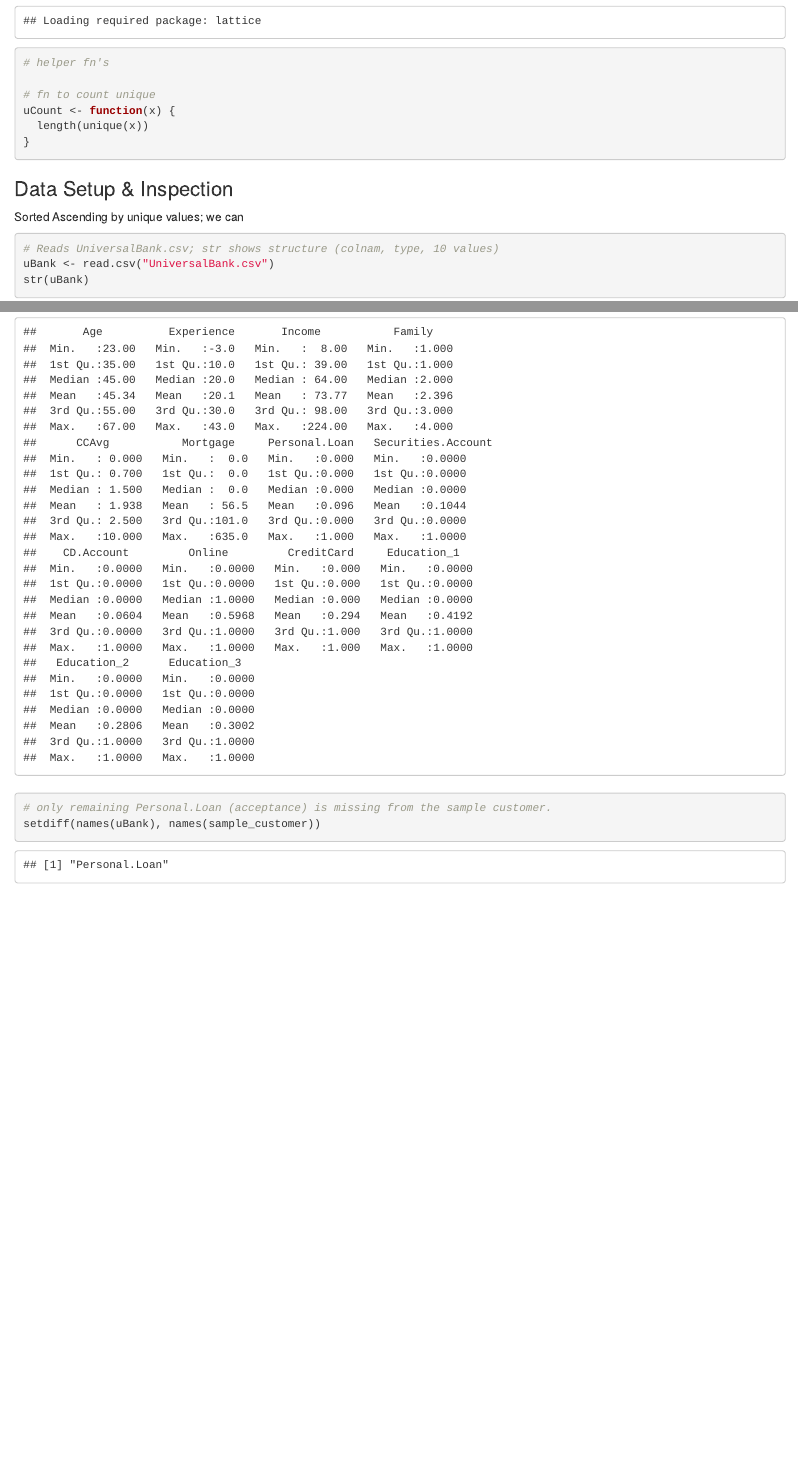
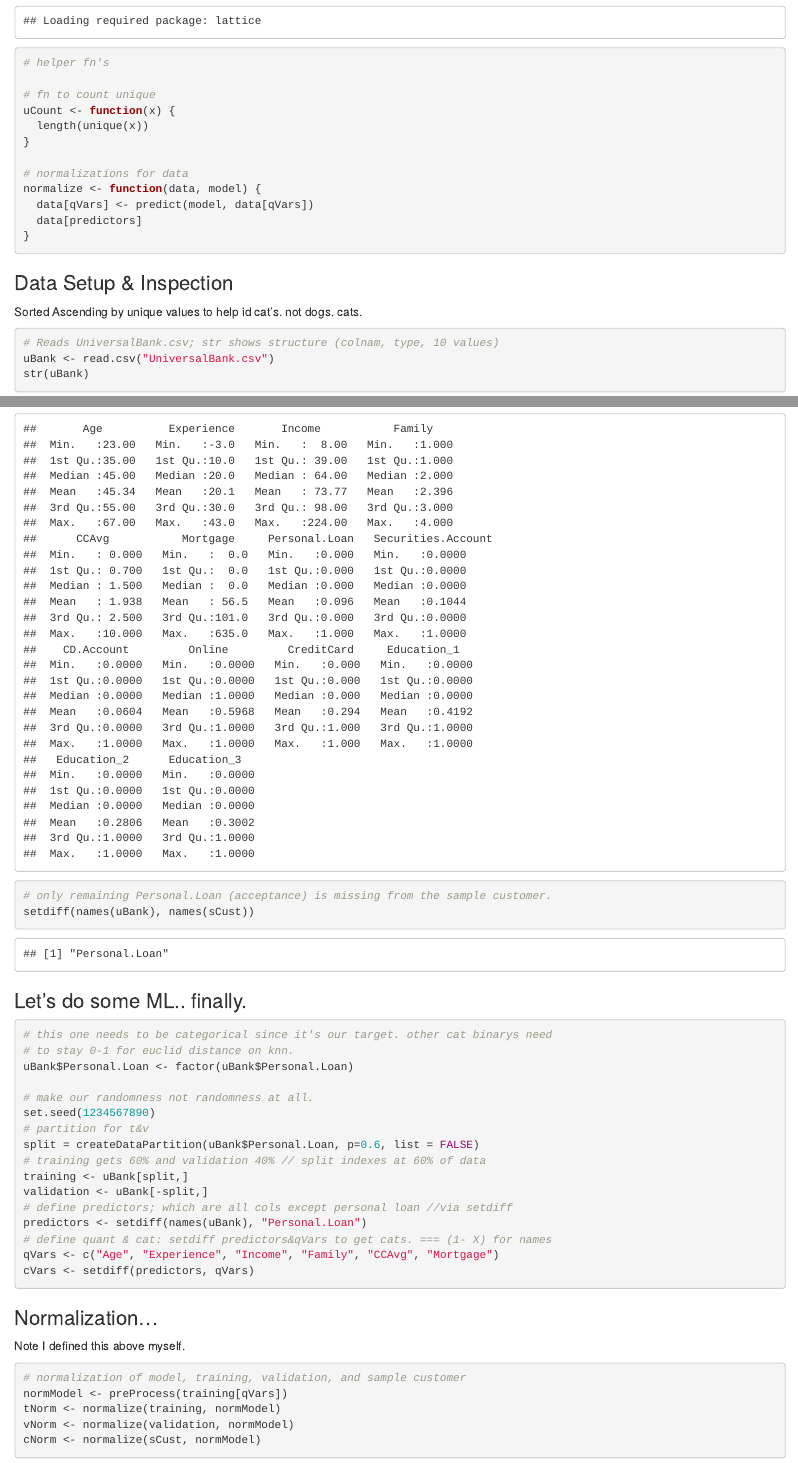
Before and after one commit to Jdemore/64060-jdemore4, an R Markdown document (Assignment_2/Assignment 2.Rmd): the page in a window 1100 px wide, from 340 px down, and a second part further down, joined at a grey line. Rendered offline with R 4.5, knitr and Pandoc, with nearby package versions; common packages that the code uses without loading them are loaded.

Commit message:
Building the model
pre-training, of course...
and a few fixes for my own clarity.

````diff
--- a/Assignment_2/Assignment 2.Rmd
+++ b/Assignment_2/Assignment 2.Rmd
@@ -27,11 +27,16 @@ uCount <- function(x) {
   length(unique(x))
 }
 
+# normalizations for data
+normalize <- function(data, model) {
+  data[qVars] <- predict(model, data[qVars])
+  data[predictors]
+}
+
 ```
 
 ### Data Setup & Inspection
-
-Sorted Ascending by unique values; we can
+Sorted Ascending by unique values to help id cat's. not dogs. cats.
 
 ```{r}
 # Reads UniversalBank.csv; str shows structure (colnam, type, 10 values)
@@ -114,9 +120,39 @@ uBank$ZIP.Code <- NULL
 
 summary(uBank)
 ```
-##
 
 ```{r}
 # only remaining Personal.Loan (acceptance) is missing from the sample customer.
-setdiff(names(uBank), names(sample_customer))
+setdiff(names(uBank), names(sCust))
 ```
+### Let's do some ML.. finally.
+
+```{r}
+# this one needs to be categorical since it's our target. other cat binarys need
+# to stay 0-1 for euclid distance on knn.
+uBank$Personal.Loan <- factor(uBank$Personal.Loan)
+
+# make our randomness not randomness at all.
+set.seed(1234567890)
+# partition for t&v
+split = createDataPartition(uBank$Personal.Loan, p=0.6, list = FALSE)
+# training gets 60% and validation 40% // split indexes at 60% of data
+training <- uBank[split,]
+validation <- uBank[-split,]
+# define predictors; which are all cols except personal loan //via setdiff
+predictors <- setdiff(names(uBank), "Personal.Loan")
+# define quant & cat: setdiff predictors&qVars to get cats. === (1- X) for names
+qVars <- c("Age", "Experience", "Income", "Family", "CCAvg", "Mortgage")
+cVars <- setdiff(predictors, qVars)
+```
+
+### Normalization...
+Note I defined this above myself.
+
+```{r}
+# normalization of model, training, validation, and sample customer
+normModel <- preProcess(training[qVars])
+tNorm <- normalize(training, normModel)
+vNorm <- normalize(validation, normModel)
+cNorm <- normalize(sCust, normModel)
+```
````
Also changed, not shown: Assignment_2/Assignment 2.Rmd (5 more changed lines).
